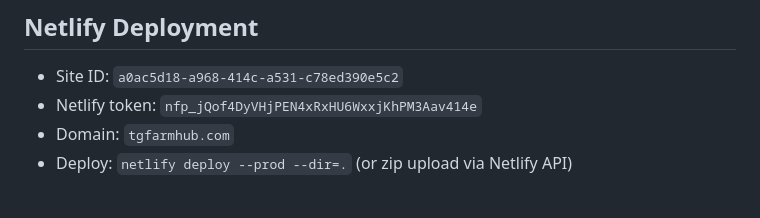
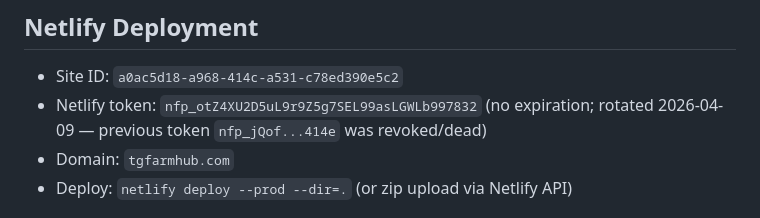
Before and after one commit to yapwaylon-sketch/TG-Farmhub-Website, a Markdown page: CLAUDE.md, the part around the change. GitHub-like rendering.

Commit message:
docs: rotate Netlify deploy token (old one was dead)
Previous token nfp_jQof...414e returned 401 Unauthorized against the
Netlify API — generated a fresh one with no expiration so future
deploys don't hit the same wall. Old token should be revoked from the
Netlify dashboard if still listed.

Co-Authored-By: Claude Opus 4.6 (1M context) <noreply@anthropic.com>

```diff
--- a/CLAUDE.md
+++ b/CLAUDE.md
@@ -89,7 +89,7 @@ Farm management web application for TG Group / Ladang PND (pineapple farm, Malay
 
 ## Netlify Deployment
 - Site ID: `a0ac5d18-a968-414c-a531-c78ed390e5c2`
-- Netlify token: `nfp_jQof4DyVHjPEN4xRxHU6WxxjKhPM3Aav414e`
+- Netlify token: `nfp_otZ4XU2D5uL9r9Z5g7SEL99asLGWLb997832` (no expiration; rotated 2026-04-09 — previous token `nfp_jQof...414e` was revoked/dead)
 - Domain: `tgfarmhub.com`
 - Deploy: `netlify deploy --prod --dir=.` (or zip upload via Netlify API)
 
```
